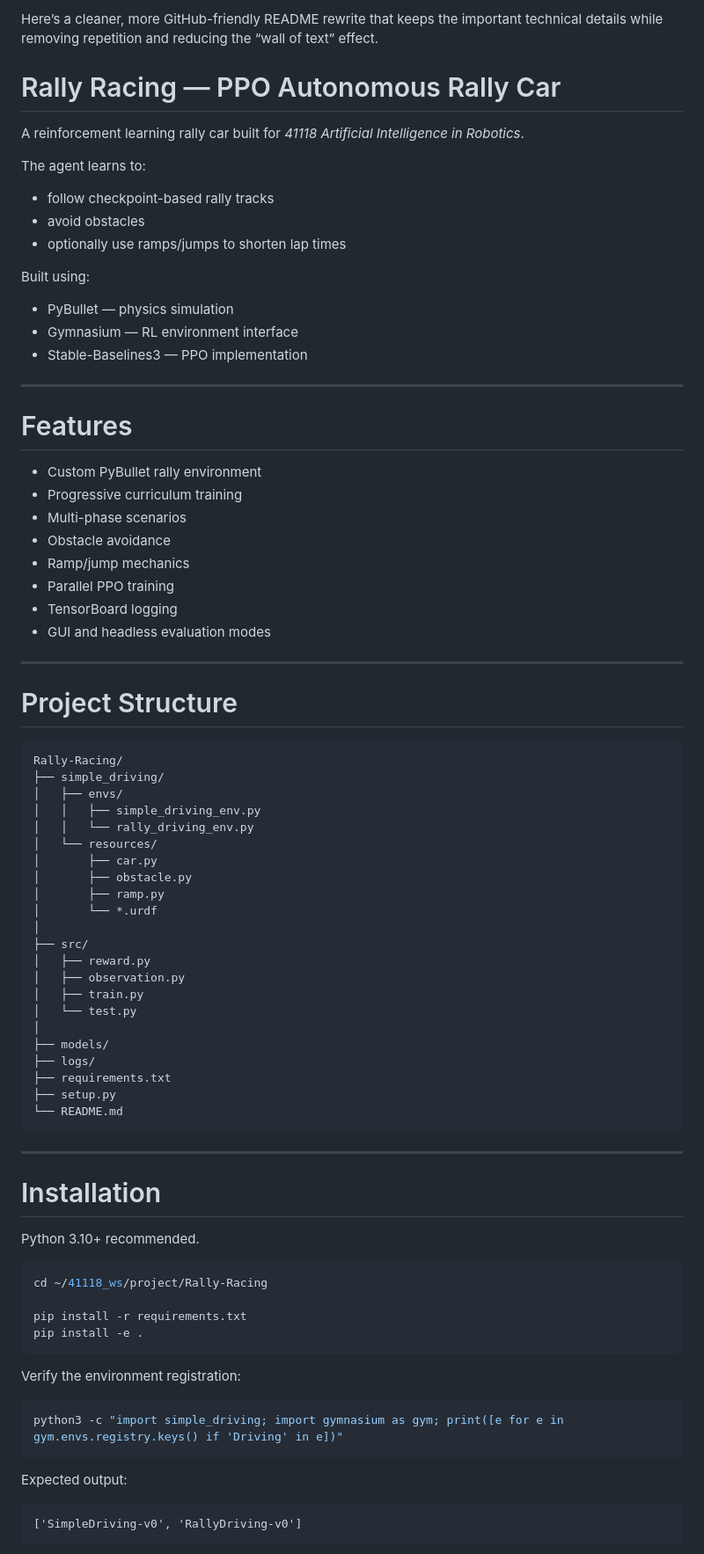
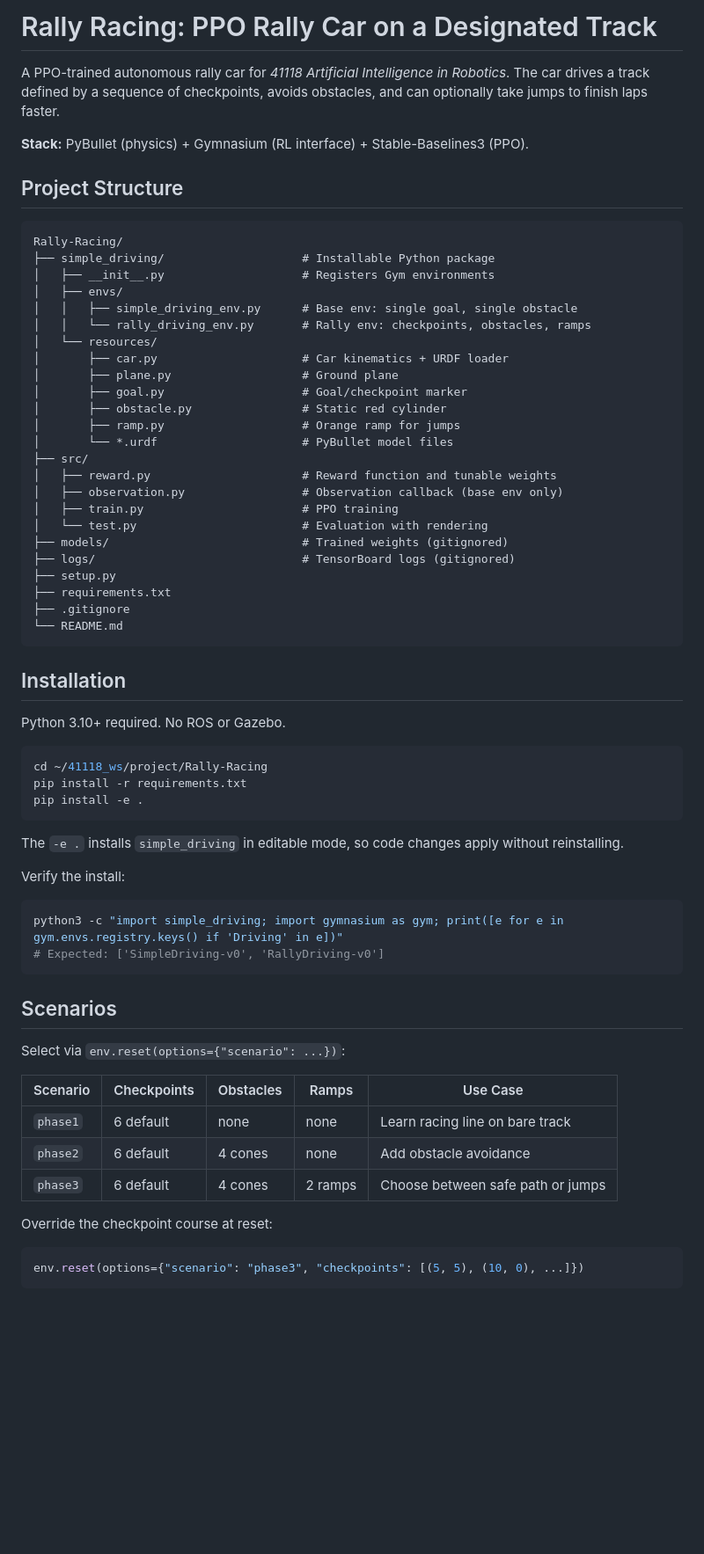
Before and after one commit to AshMudaly/Rally-Racing, a Markdown page: README.md, the part around one of its changes. Shown at 88% size. Drawn GitHub-style; blank space fills up the shorter version.

````diff
--- a/README.md
+++ b/README.md
@@ -1,85 +1,65 @@
-Here’s a cleaner, more GitHub-friendly README rewrite that keeps the important technical details while removing repetition and reducing the “wall of text” effect.
+# Rally Racing: PPO Rally Car on a Designated Track
 
-# Rally Racing — PPO Autonomous Rally Car
+A PPO-trained autonomous rally car for *41118 Artificial Intelligence in Robotics*. The car drives a track defined by a sequence of checkpoints, avoids obstacles, and can optionally take jumps to finish laps faster.
 
-A reinforcement learning rally car built for *41118 Artificial Intelligence in Robotics*.
+**Stack:** PyBullet (physics) + Gymnasium (RL interface) + Stable-Baselines3 (PPO).
 
-The agent learns to:
-
-* follow checkpoint-based rally tracks
-* avoid obstacles
-* optionally use ramps/jumps to shorten lap times
-
-Built using:
-
-* PyBullet — physics simulation
-* Gymnasium — RL environment interface
-* Stable-Baselines3 — PPO implementation
-
----
-
-# Features
-
-* Custom PyBullet rally environment
-* Progressive curriculum training
-* Multi-phase scenarios
-* Obstacle avoidance
-* Ramp/jump mechanics
-* Parallel PPO training
-* TensorBoard logging
-* GUI and headless evaluation modes
-
----
-
-# Project Structure
-
-```text
+## Project Structure
+```
 Rally-Racing/
-├── simple_driving/
+├── simple_driving/                    # Installable Python package
+│   ├── __init__.py                    # Registers Gym environments
 │   ├── envs/
-│   │   ├── simple_driving_env.py
-│   │   └── rally_driving_env.py
+│   │   ├── simple_driving_env.py      # Base env: single goal, single obstacle
+│   │   └── rally_driving_env.py       # Rally env: checkpoints, obstacles, ramps
 │   └── resources/
-│       ├── car.py
-│       ├── obstacle.py
-│       ├── ramp.py
-│       └── *.urdf
-│
+│       ├── car.py                     # Car kinematics + URDF loader
+│       ├── plane.py                   # Ground plane
+│       ├── goal.py                    # Goal/checkpoint marker
+│       ├── obstacle.py                # Static red cylinder
+│       ├── ramp.py                    # Orange ramp for jumps
+│       └── *.urdf                     # PyBullet model files
 ├── src/
-│   ├── reward.py
-│   ├── observation.py
-│   ├── train.py
-│   └── test.py
-│
-├── models/
-├── logs/
+│   ├── reward.py                      # Reward function and tunable weights
+│   ├── observation.py                 # Observation callback (base env only)
+│   ├── train.py                       # PPO training
+│   └── test.py                        # Evaluation with rendering
+├── models/                            # Trained weights (gitignored)
+├── logs/                              # TensorBoard logs (gitignored)
+├── setup.py
 ├── requirements.txt
-├── setup.py
+├── .gitignore
 └── README.md
 ```
 
----
-
-# Installation
-
-Python 3.10+ recommended.
+## Installation
+Python 3.10+ required. No ROS or Gazebo.
 
 ```bash
 cd ~/41118_ws/project/Rally-Racing
-
 pip install -r requirements.txt
 pip install -e .
 ```
 
-Verify the environment registration:
+The `-e .` installs `simple_driving` in editable mode, so code changes apply without reinstalling.
 
+Verify the install:
 ```bash
 python3 -c "import simple_driving; import gymnasium as gym; print([e for e in gym.envs.registry.keys() if 'Driving' in e])"
+# Expected: ['SimpleDriving-v0', 'RallyDriving-v0']
 ```
 
-Expected output:
+## Scenarios
+Select via `env.reset(options={"scenario": ...})`:
 
-```text
-['SimpleDriving-v0', 'RallyDriving-v0']
+| Scenario | Checkpoints | Obstacles | Ramps | Use Case |
+|----------|-------------|-----------|-------|----------|
+| `phase1` | 6 default   | none      | none  | Learn racing line on bare track |
+| `phase2` | 6 default   | 4 cones   | none  | Add obstacle avoidance |
+| `phase3` | 6 default   | 4 cones   | 2 ramps | Choose between safe path or jumps |
+
+Override the checkpoint course at reset:
+```python
+env.reset(options={"scenario": "phase3", "checkpoints": [(5, 5), (10, 0), ...]})
 ```
 
````
Also changed, not shown: other parts of README.md (+87 -263 lines).
